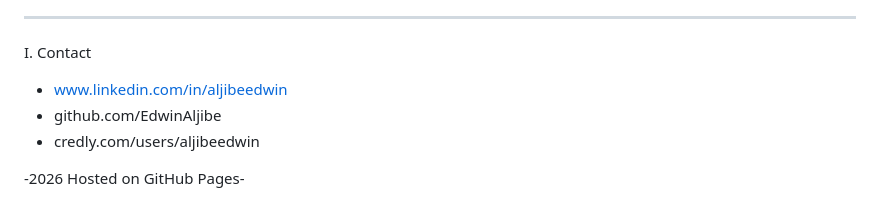
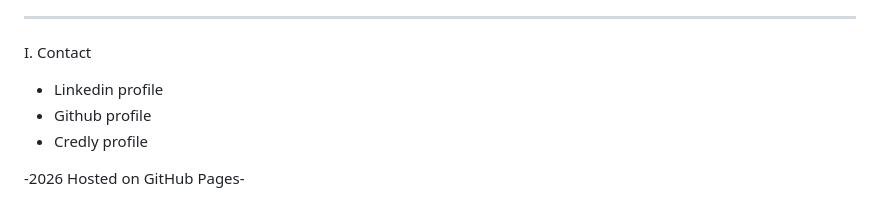
Before and after one commit to EdwinAljibe/aljibeedwin.github.io, a Markdown page: README.md, the part around the change. Rendered like a GitHub page.

```diff
--- a/README.md
+++ b/README.md
@@ -125,8 +125,8 @@ H. Credits
 ---------------------------------------------
 
 I. Contact
-- www.linkedin.com/in/aljibeedwin
-- github.com/EdwinAljibe
-- credly.com/users/aljibeedwin
+- Linkedin profile
+- Github profile
+- Credly profile
 
 -2026 Hosted on GitHub Pages-
```
